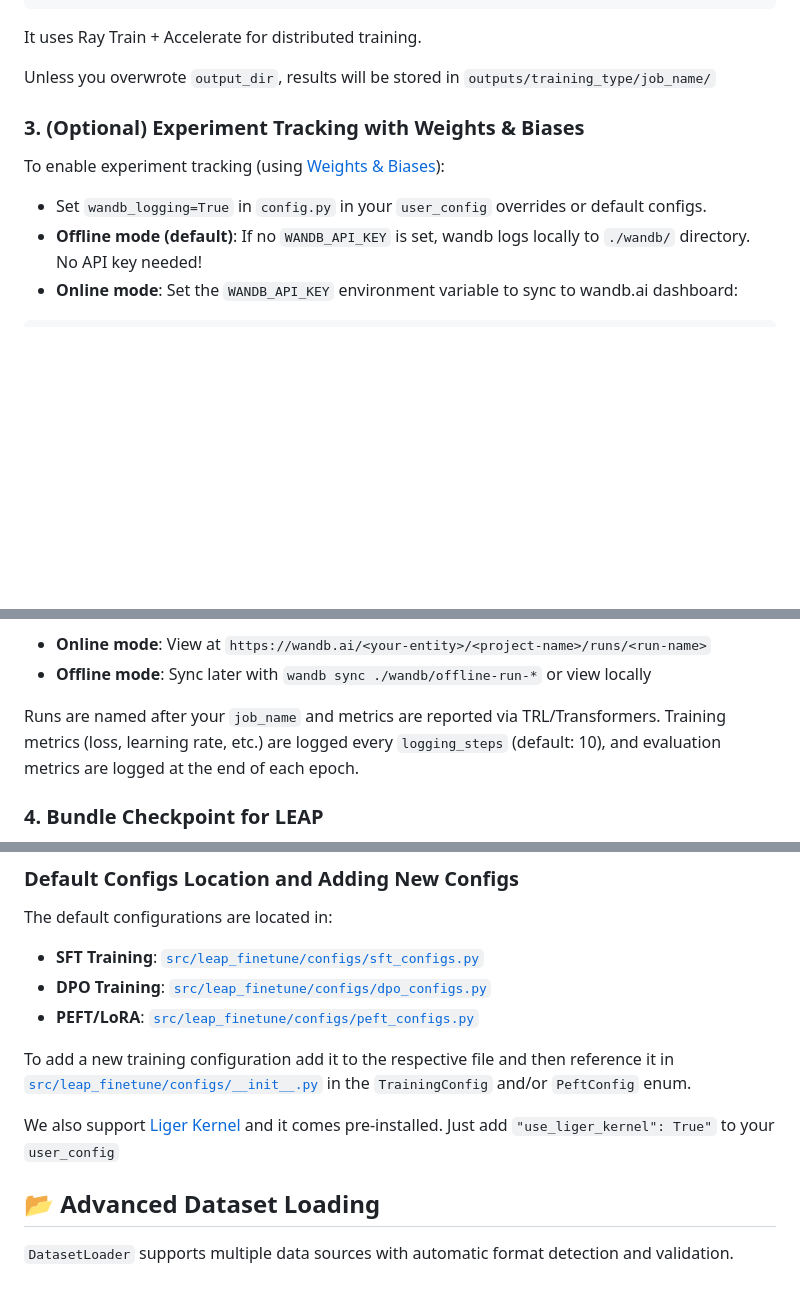
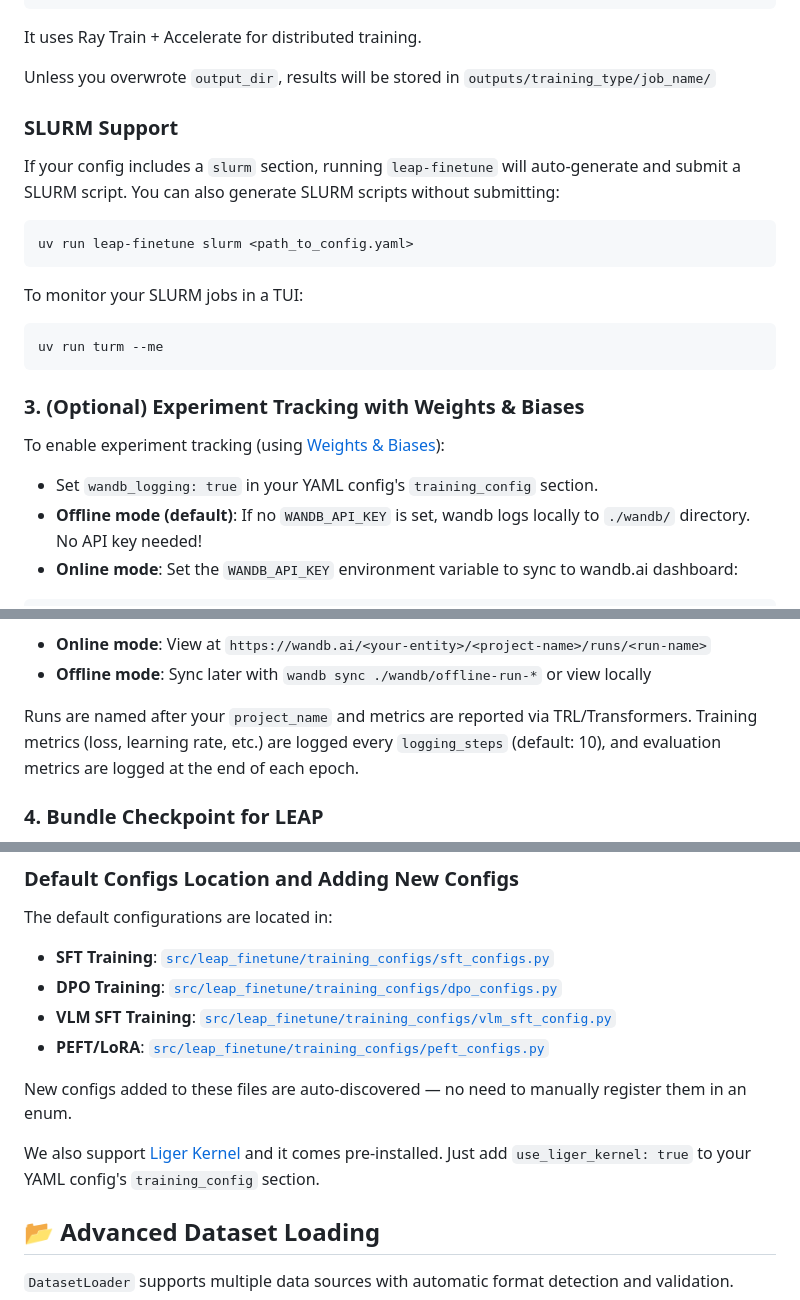
Before and after one commit to Liquid4All/leap-finetune, a Markdown page: README.md, 3 parts joined by grey strips. GitHub-like rendering; blank space fills up the shorter version.

````diff
--- a/README.md
+++ b/README.md
@@ -54,11 +77,25 @@ It uses Ray Train + Accelerate for distributed training.
 
 Unless you overwrote `output_dir`, results will be stored in `outputs/training_type/job_name/`
 
+### SLURM Support
+
+If your config includes a `slurm` section, running `leap-finetune` will auto-generate and submit a SLURM script. You can also generate SLURM scripts without submitting:
+
+```bash
+uv run leap-finetune slurm <path_to_config.yaml>
+```
+
+To monitor your SLURM jobs in a TUI:
+
+```bash
+uv run turm --me
+```
+
 ### 3. (Optional) Experiment Tracking with Weights & Biases
 
 To enable experiment tracking (using [Weights & Biases](https://wandb.ai)):
 
-- Set `wandb_logging=True` in `config.py` in your `user_config` overrides or default configs.
+- Set `wandb_logging: true` in your YAML config's `training_config` section.
 - **Offline mode (default)**: If no `WANDB_API_KEY` is set, wandb logs locally to `./wandb/` directory. No API key needed!
 - **Online mode**: Set the `WANDB_API_KEY` environment variable to sync to wandb.ai dashboard:
 
@@ -77,7 +114,7 @@ After training, view your metrics:
 - **Online mode**: View at `https://wandb.ai/<your-entity>/<project-name>/runs/<run-name>`
 - **Offline mode**: Sync later with `wandb sync ./wandb/offline-run-*` or view locally
 
-Runs are named after your `job_name` and metrics are reported via TRL/Transformers. Training metrics (loss, learning rate, etc.) are logged every `logging_steps` (default: 10), and evaluation metrics are logged at the end of each epoch.
+Runs are named after your `project_name` and metrics are reported via TRL/Transformers. Training metrics (loss, learning rate, etc.) are logged every `logging_steps` (default: 10), and evaluation metrics are logged at the end of each epoch.
 
 ### 4. Bundle Checkpoint for LEAP
 
@@ -143,14 +180,15 @@ When training is done, you can bundle your output checkpoint with `leap-bundle`
 
 The default configurations are located in:
 
-- **SFT Training**: [`src/leap_finetune/configs/sft_configs.py`](./src/leap_finetune/configs/sft_configs.py)
-- **DPO Training**: [`src/leap_finetune/configs/dpo_configs.py`](./src/leap_finetune/configs/dpo_configs.py)
-- **PEFT/LoRA**: [`src/leap_finetune/configs/peft_configs.py`](./src/leap_finetune/configs/peft_configs.py)
+- **SFT Training**: [`src/leap_finetune/training_configs/sft_configs.py`](./src/leap_finetune/training_configs/sft_configs.py)
+- **DPO Training**: [`src/leap_finetune/training_configs/dpo_configs.py`](./src/leap_finetune/training_configs/dpo_configs.py)
+- **VLM SFT Training**: [`src/leap_finetune/training_configs/vlm_sft_config.py`](./src/leap_finetune/training_configs/vlm_sft_config.py)
+- **PEFT/LoRA**: [`src/leap_finetune/training_configs/peft_configs.py`](./src/leap_finetune/training_configs/peft_configs.py)
 
-To add a new training configuration add it to the respective file and then reference it in [`src/leap_finetune/configs/__init__.py`](./src/leap_finetune/configs/__init__.py) in the `TrainingConfig` and/or `PeftConfig` enum.
+New configs added to these files are auto-discovered — no need to manually register them in an enum.
 
 We also support [Liger Kernel](https://github.com/linkedin/Liger-Kernel) and it comes pre-installed.
-Just add `"use_liger_kernel": True"` to your `user_config`
+Just add `use_liger_kernel: true` to your YAML config's `training_config` section.
 
 ## 📂 Advanced Dataset Loading
 
````
Also changed, not shown: other parts of README.md (+53 -29 lines).
